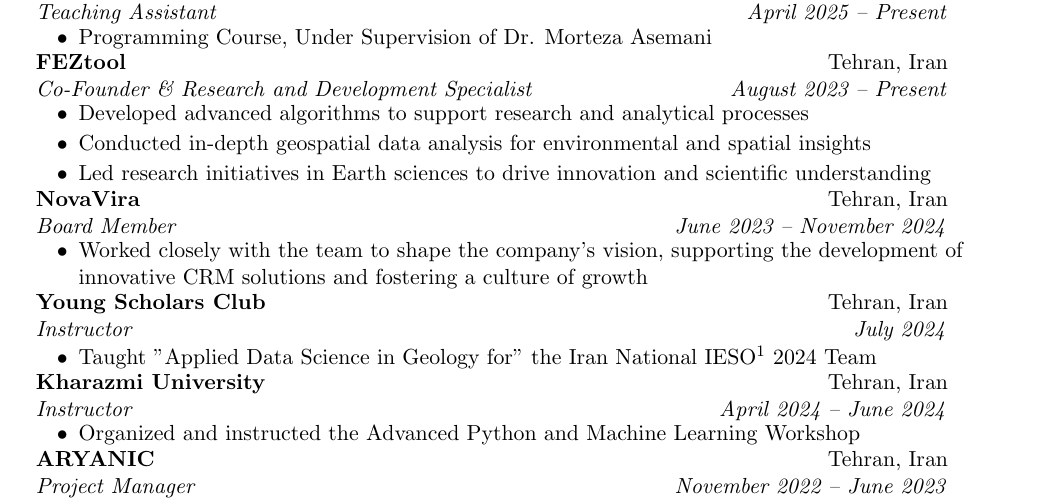
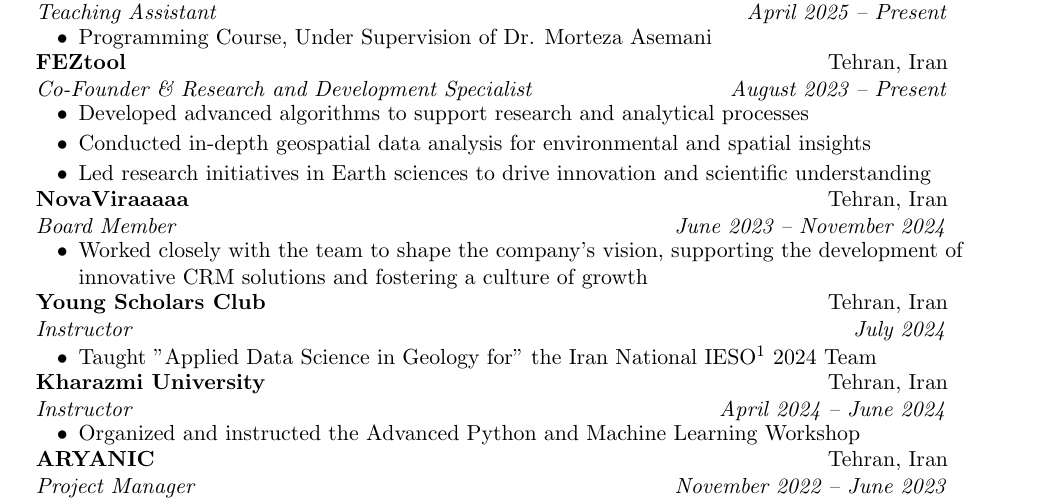
Before and after one commit to aradfarahani/aradfarahani, a LaTeX CV (CV/aradfarahani.tex): part of page 1 of 3, cut so that both start at the same text. Compiled offline with pdfLaTeX.

Commit message:
Update aradfarahani.tex

```diff
--- a/CV/aradfarahani.tex
+++ b/CV/aradfarahani.tex
@@ -123,7 +123,7 @@
 		\resitem{Led research initiatives in Earth sciences to drive innovation and scientific understanding}
 	\end{itemize}
 		\vspace{-0.50em}
-	\ressubheading{NovaVira}{Tehran, Iran}{Board Member}{June 2023 – November 2024}
+	\ressubheading{NovaViraaaaa}{Tehran, Iran}{Board Member}{June 2023 – November 2024}
     \begin{itemize}[topsep=7.5pt,partopsep=0pt,itemsep=3.5pt,parsep=0pt]
 	\resitem{Worked closely with the team to shape the company’s vision, supporting the development of innovative CRM solutions and fostering a culture of growth}
     \end{itemize}
```
